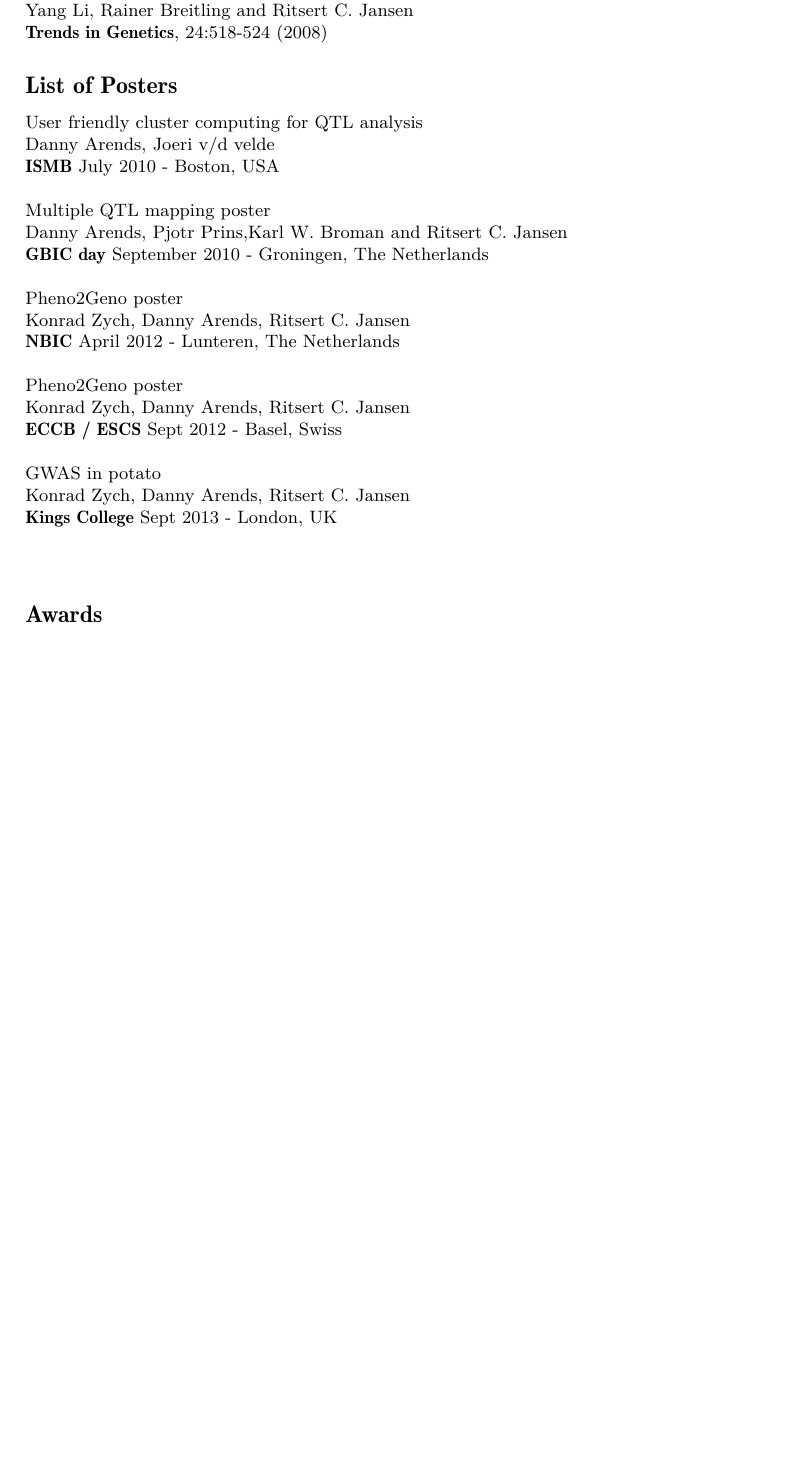
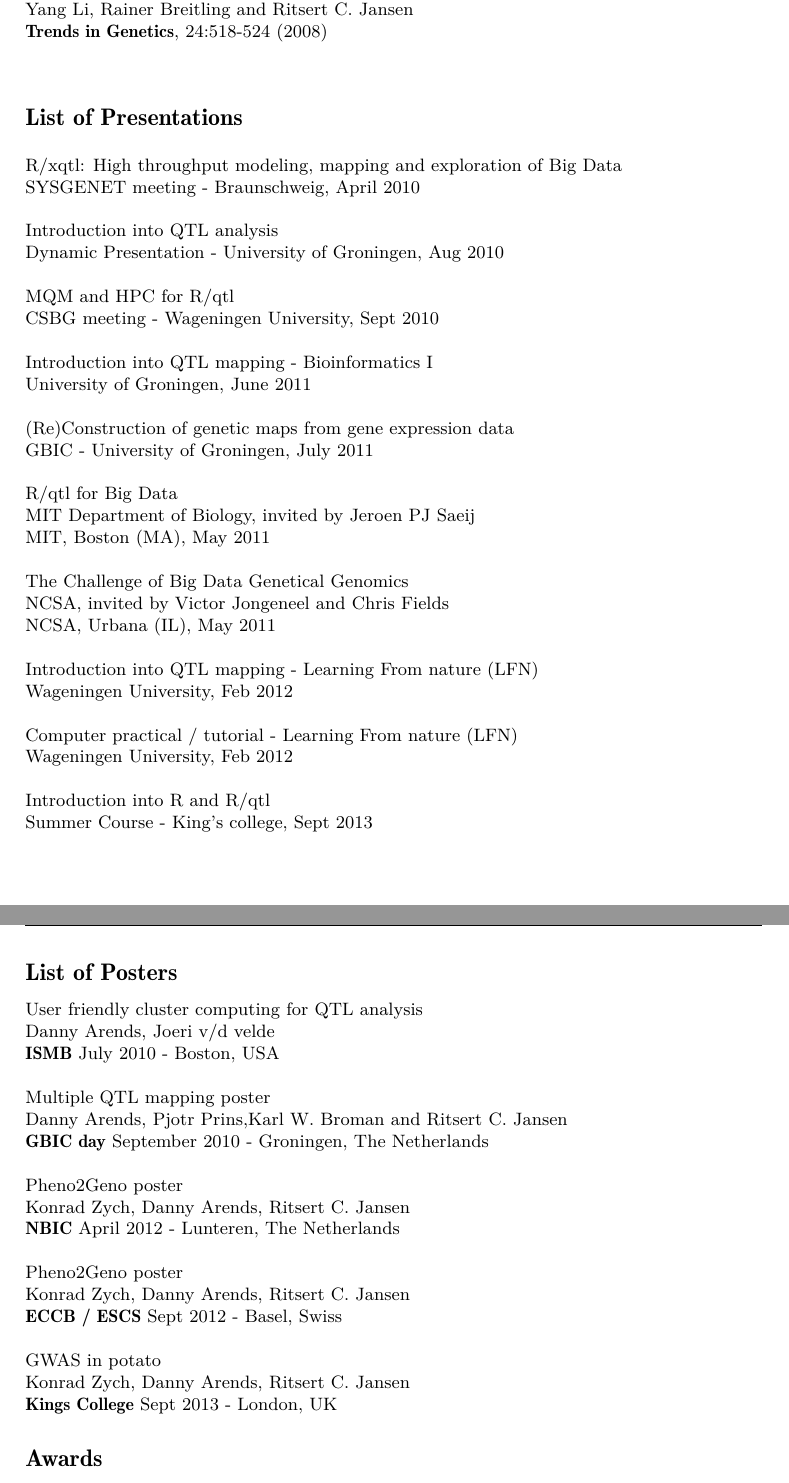
Before and after one commit to DannyArends/Thesis, a LaTeX thesis (Thesis.tex, which reads additional.tex): part of page 98 of 112 before the commit and two parts of pages 98 and 99 of 114 after it, the two joined at a grey line, cut so that both start at the same text, the shorter picture padded with empty space. Compiled offline with pdfLaTeX.

Commit message:
Added talks and posters

```diff
--- a/additional.tex
+++ b/additional.tex
@@ -282,6 +282,31 @@ lead to the thesis you are currently reading.\\\\
   \authors{Yang Li, Rainer Breitling and Ritsert C. Jansen}\\
   \bold{Trends in Genetics}, 24:518-524 (2008)
 
+\subsection*{List of Presentations}
+\addcontentsline{toc}{subsection}{List of Presentations}
+R/xqtl: High throughput modeling, mapping and exploration of Big Data\\
+SYSGENET meeting - Braunschweig, April 2010\\\\
+Introduction into QTL analysis\\
+Dynamic Presentation - University of Groningen, Aug 2010\\\\
+MQM and HPC for R/qtl\\
+CSBG meeting - Wageningen University, Sept 2010\\\\
+Introduction into QTL mapping - Bioinformatics I\\
+University of Groningen, June 2011\\\\
+(Re)Construction of genetic maps from gene expression data\\
+GBIC - University of Groningen, July 2011\\\\
+R/qtl for Big Data\\
+MIT Department of Biology, invited by Jeroen PJ Saeij\\
+MIT, Boston (MA), May 2011\\\\
+The Challenge of Big Data Genetical Genomics\\
+NCSA, invited by Victor Jongeneel and Chris Fields\\
+NCSA, Urbana (IL), May 2011\\\\
+Introduction into QTL mapping - Learning From nature (LFN)\\
+Wageningen University, Feb 2012\\\\
+Computer practical / tutorial - Learning From nature (LFN)\\
+Wageningen University, Feb 2012\\\\
+Introduction into R and R/qtl\\
+Summer Course - King's college, Sept 2013\\\\
+
 \subsection*{List of Posters}
 \addcontentsline{toc}{subsection}{List of Posters}
 User friendly cluster computing for QTL analysis\\
@@ -298,7 +323,7 @@ Pheno2Geno poster\\
   \bold{ECCB / ESCS} Sept 2012 - Basel, Swiss\\\\
 GWAS in potato\\
   \authors{Konrad Zych, Danny Arends, Ritsert C. Jansen}\\
-  \bold{Kings College} Sept 2013 - London, UK\\\\
+  \bold{Kings College} Sept 2013 - London, UK
 
 \subsection*{Awards}
 \addcontentsline{toc}{subsection}{Awards}
```
